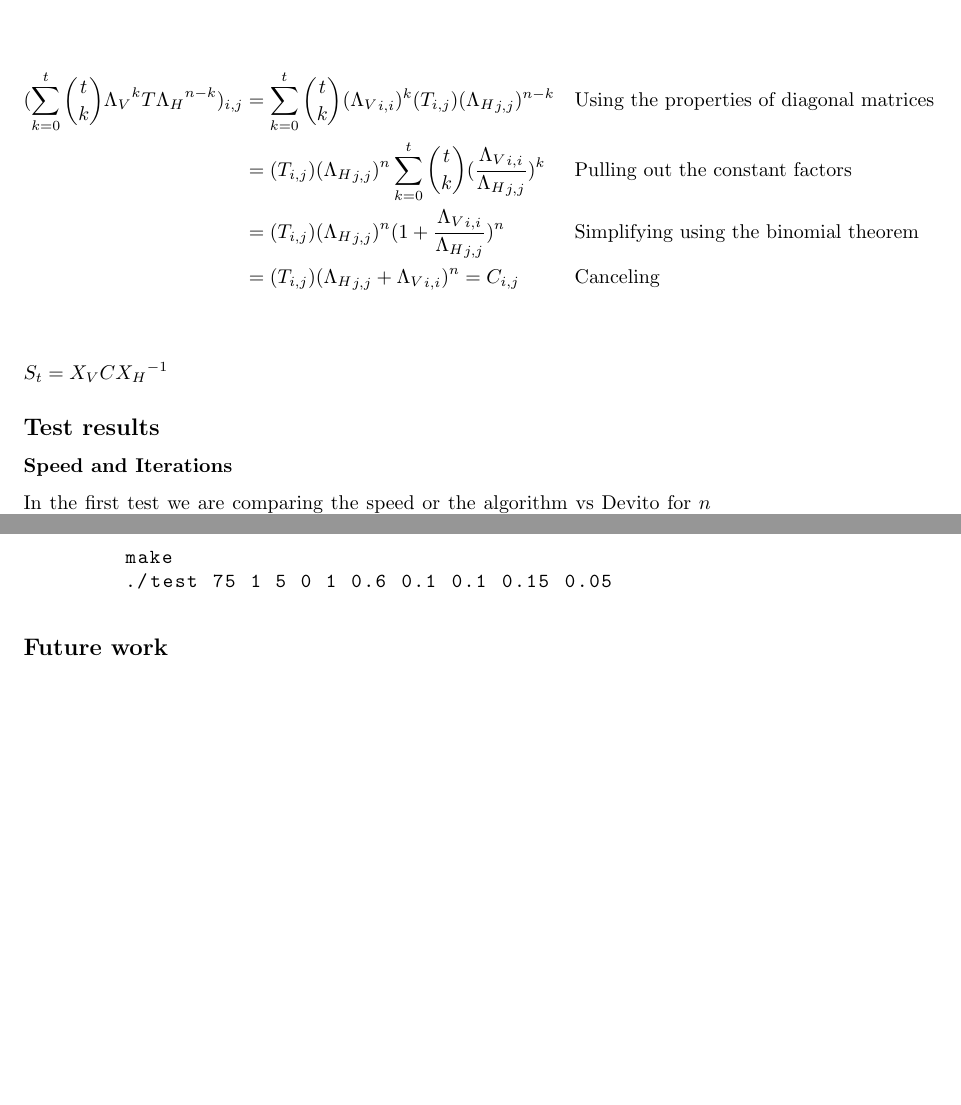
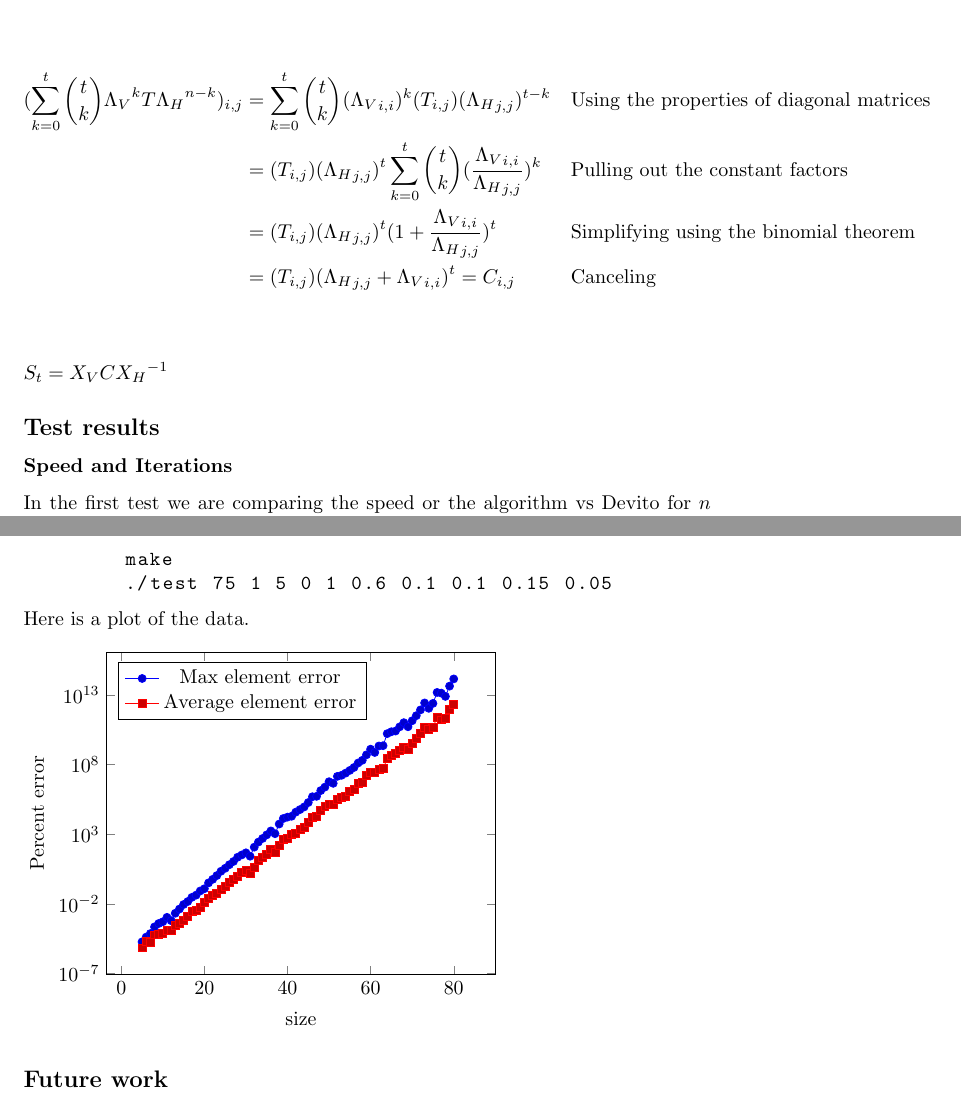
Before and after one commit to RobbieBuxton/GEMM-Experimentation, a LaTeX document (documents/report1/doc.tex): two parts of pages 3 and 7 of 7 before the commit and two parts of pages 3 and 7 of 8 after it, joined at a grey line, cut so that both start at the same text, the shorter picture padded with empty space. Compiled offline with pdfLaTeX.

Commit message:
feat: improved the scaling issue slighty and fixed a bug in the doc

```diff
--- a/documents/report1/doc.tex
+++ b/documents/report1/doc.tex
@@ -98,10 +98,10 @@ For $N$ dimensions $n$ Toeplitz matrices need to be diagonalized, if the matrice
 &=   \verticalBasis (\sum_{k = 0}^t {t \choose k} \verticalEigens^{k} \transformedSourceGrid \horizontalEigens^{n-k}) \horizontalBasis^{-1} &&\text{Taking the basis change out of the sum}\\
 \end{flalign*}
 \begin{flalign*}
-({\sum_{k = 0}^t {t \choose k} \verticalEigens^{k} \transformedSourceGrid \horizontalEigens^{n-k}})_{i,j} &= \sum_{k = 0}^t {t \choose k} ({\verticalEigens_{i,i}})^{k} (\transformedSourceGrid_{i,j}) ({\horizontalEigens_{j,j}})^{n-k} && \text{Using the properties of diagonal matrices}\\
-&= (\transformedSourceGrid_{i,j})  ({\horizontalEigens_{j,j}})^{n} \sum_{k = 0}^t {t \choose k} (\frac{\verticalEigens_{i,i}}{\horizontalEigens_{j,j}})^{k} &&\text{Pulling out the constant factors}\\
-&= (\transformedSourceGrid_{i,j})  ({\horizontalEigens_{j,j}})^{n} (1 + \frac{\verticalEigens_{i,i}}{\horizontalEigens_{j,j}})^{n} &&\text{Simplifying using the binomial theorem}\\
-&= (\transformedSourceGrid_{i,j})  ({\horizontalEigens_{j,j}}+ \verticalEigens_{i,i})^{n} = C_{i,j} &&\text{Canceling}\\
+({\sum_{k = 0}^t {t \choose k} \verticalEigens^{k} \transformedSourceGrid \horizontalEigens^{n-k}})_{i,j} &= \sum_{k = 0}^t {t \choose k} ({\verticalEigens_{i,i}})^{k} (\transformedSourceGrid_{i,j}) ({\horizontalEigens_{j,j}})^{t-k} && \text{Using the properties of diagonal matrices}\\
+&= (\transformedSourceGrid_{i,j})  ({\horizontalEigens_{j,j}})^{t} \sum_{k = 0}^t {t \choose k} (\frac{\verticalEigens_{i,i}}{\horizontalEigens_{j,j}})^{k} &&\text{Pulling out the constant factors}\\
+&= (\transformedSourceGrid_{i,j})  ({\horizontalEigens_{j,j}})^{t} (1 + \frac{\verticalEigens_{i,i}}{\horizontalEigens_{j,j}})^{t} &&\text{Simplifying using the binomial theorem}\\
+&= (\transformedSourceGrid_{i,j})  ({\horizontalEigens_{j,j}}+ \verticalEigens_{i,i})^{t} = C_{i,j} &&\text{Canceling}\\
 \end{flalign*}
 \begin{flalign*}
 \sourceGrid_t &= \verticalBasis C \horizontalBasis^{-1} &&
@@ -215,6 +187,113 @@ For $N$ dimensions $n$ Toeplitz matrices need to be diagonalized, if the matrice
 	950, 12.517497, 0.949448
 	975, 12.787292, 0.898449
 	1000, 13.123104, 0.853687
+\end{filecontents*}
+\begin{filecontents*}{data3.csv}
+	iterations, max, average
+	100, 0.000799, 0.000234
+	200, 0.002205, 0.000294
+	300, 0.001442, 0.000488
+	400, 0.001979, 0.000399
+	500, 0.002968, 0.001078
+	600, 0.005603, 0.000918
+	700, 0.006598, 0.001099
+	800, 0.004888, 0.001594
+	900, 0.003040, 0.000717
+	1000, 0.008368, 0.001053
+	1100, 0.005782, 0.002070
+	1200, 0.009882, 0.004165
+	1300, 0.006735, 0.003384
+	1400, 0.007641, 0.002941
+	1500, 0.012362, 0.002723
+	1600, 0.011587, 0.002277
+	1700, 0.010204, 0.002933
+	1800, 0.008976, 0.002819
+	1900, 0.009274, 0.002207
+	2000, 0.012398, 0.002593
+	2100, 0.008714, 0.002496
+	2200, 0.014281, 0.004674
+	2300, 0.014406, 0.004258
+	2400, 0.014293, 0.004080
+	2500, 0.016248, 0.003800
+\end{filecontents*}
+\begin{filecontents*}{data4.csv}
+	size, max, average
+	5, 0.000019, 0.000007
+	6, 0.000042, 0.000022
+	7, 0.000075, 0.000017
+	8, 0.000226, 0.000060
+	9, 0.000395, 0.000066
+	10, 0.000527, 0.000076
+	11, 0.001098, 0.000134
+	12, 0.000632, 0.000118
+	13, 0.002152, 0.000304
+	14, 0.004323, 0.000391
+	15, 0.009149, 0.000629
+	16, 0.014933, 0.001347
+	17, 0.029903, 0.002752
+	18, 0.042859, 0.003607
+	19, 0.085818, 0.005242
+	20, 0.123752, 0.012589
+	21, 0.324563, 0.027097
+	22, 0.586343, 0.039287
+	23, 1.090959, 0.053831
+	24, 2.226459, 0.113995
+	25, 3.634233, 0.189355
+	26, 6.544677, 0.377568
+	27, 11.208006, 0.550721
+	28, 22.636242, 0.989001
+	29, 33.034134, 1.770268
+	30, 46.800076, 2.635431
+	31, 26.686535, 1.656947
+	32, 119.511116, 4.141746
+	33, 276.639313, 13.955151
+	34, 502.164520, 22.026218
+	35, 909.623047, 37.236996
+	36, 1745.604004, 76.496925
+	37, 1101.855225, 49.509197
+	38, 5450.058594, 156.450256
+	39, 13618.744141, 407.229553
+	40, 17132.111328, 511.650055
+	41, 19748.060547, 978.130493
+	42, 39096.378906, 1238.369995
+	43, 59454.277344, 2378.299561
+	44, 91432.867188, 2989.636719
+	45, 189948.187500, 7590.254395
+	46, 497111.781250, 16545.480469
+	47, 529746.562500, 18043.289062
+	48, 1372458.250000, 50781.460938
+	49, 2444652.750000, 97936.867188
+	50, 5969627.000000, 146088.203125
+	51, 4542711.500000, 139572.421875
+	52, 14374016.000000, 335811.375000
+	53, 17104556.000000, 434687.062500
+	54, 24676380.000000, 500046.062500
+	55, 38626264.000000, 1169593.500000
+	56, 62614152.000000, 1681438.750000
+	57, 131362800.000000, 4769295.000000
+	58, 205117360.000000, 5726507.000000
+	59, 504726208.000000, 15828993.000000
+	60, 1291807872.000000, 27637962.000000
+	61, 746402752.000000, 27183972.000000
+	62, 2176911104.000000, 47582868.000000
+	63, 2296603136.000000, 51423256.000000
+	64, 16794068992.000000, 270925536.000000
+	65, 23025313792.000000, 455330592.000000
+	66, 25805178880.000000, 674679168.000000
+	67, 51435831296.000000, 1049662784.000000
+	68, 103022862336.000000, 1827977984.000000
+	69, 52420931584.000000, 1155853824.000000
+	70, 141232209920.000000, 3619545088.000000
+	71, 327564394496.000000, 7128085504.000000
+	72, 847061581824.000000, 18270580736.000000
+	73, 2684208021504.000000, 47556616192.000000
+	74, 1102460485632.000000, 31618363392.000000
+	75, 2484895219712.000000, 48838410240.000000
+	76, 15249601200128.000000, 242095177728.000000
+	77, 13629240901632.000000, 162965716992.000000
+	78, 7935127715840.000000, 202720165888.000000
+	79, 43244616417280.000000, 900950720512.000000
+	80, 142117666029568.000000, 2070576627712.000000
 \end{filecontents*}
 \subsubsection*{Speed and Iterations}
 In the first test we are comparing the speed or the algorithm vs Devito for $n$ iteration of an $n \times n$ matrix. \\\\
@@ -363,6 +442,21 @@ To see this in action you can run this test:
 	make
 	./test 75 1 5 0 1 0.6 0.1 0.1 0.15 0.05
 \end{lstlisting}
+Here is a plot of the data. \\ \\
+\begin{tikzpicture}
+	\begin{axis} [ymode=log,
+								xmax = 90,
+								ylabel={Percent error},
+								xlabel={size},
+								legend pos=north west,
+								yticklabel style={/pgf/number format/fixed}
+								]
+	\addplot table [x=size,y=max, col sep=comma] {data4.csv};
+	\addplot table [x=size,y=average, col sep=comma] {data4.csv};
+	\addlegendentry{Max element error}
+	\addlegendentry{Average element error}
+	\end{axis}
+\end{tikzpicture}
 \subsection*{Future work}
 If I continue working on this algorithm I am fairly confident I can generalize it to work on arbitrary sized star stencils in $N$ dimensions.
 I am unsure if this method would apply to blocked stencils. This is something I can possibly investigate after, but intuitively I expect it to be less efficient.
```
Also changed, not shown: documents/report1/doc.tex (28 more changed lines), 1 other file.
